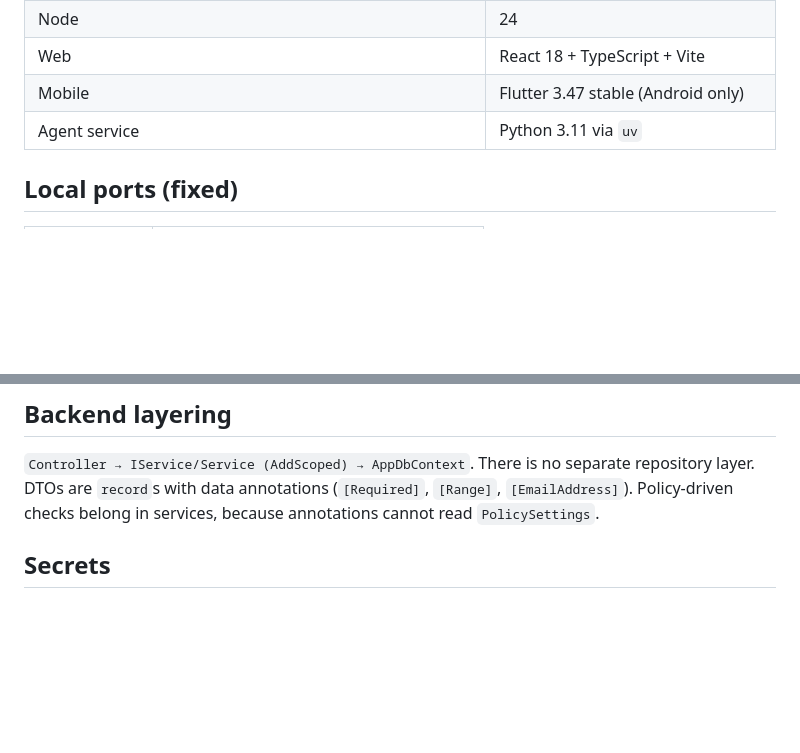
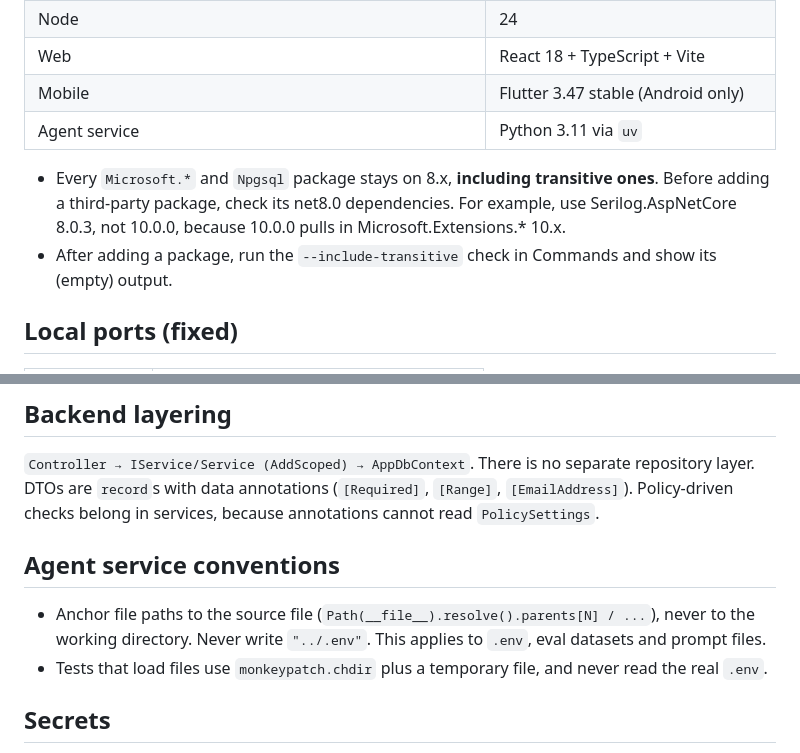
Before and after one commit to NuranSahabandu/campusspace-ai, a Markdown page: CLAUDE.md, 2 parts joined by grey strips. Drawn GitHub-style; blank space fills up the shorter version.

Commit message:
docs: move project conventions into CLAUDE.md
Co-Authored-By: Claude Opus 5.5 <noreply@anthropic.com>

```diff
--- a/CLAUDE.md
+++ b/CLAUDE.md
@@ -35,6 +35,10 @@ docs/                        plan, addendum, ADRs, ER diagram, report assets
 | Web | React 18 + TypeScript + Vite |
 | Mobile | Flutter 3.47 stable (Android only) |
 | Agent service | Python 3.11 via `uv` |
+
+- Every `Microsoft.*` and `Npgsql` package stays on 8.x, **including transitive ones**. Before adding a third-party package,
+  check its net8.0 dependencies. For example, use Serilog.AspNetCore 8.0.3, not 10.0.0, because 10.0.0 pulls in Microsoft.Extensions.* 10.x.
+- After adding a package, run the `--include-transitive` check in Commands and show its (empty) output.
 
 ## Local ports (fixed)
 
@@ -83,6 +87,12 @@ Addendum rules:
 `Controller → IService/Service (AddScoped) → AppDbContext`. There is no separate repository layer.
 DTOs are `record`s with data annotations (`[Required]`, `[Range]`, `[EmailAddress]`). Policy-driven checks belong in services,
 because annotations cannot read `PolicySettings`.
+
+## Agent service conventions
+
+- Anchor file paths to the source file (`Path(__file__).resolve().parents[N] / ...`), never to the working directory.
+  Never write `"../.env"`. This applies to `.env`, eval datasets and prompt files.
+- Tests that load files use `monkeypatch.chdir` plus a temporary file, and never read the real `.env`.
 
 ## Secrets
 
```
